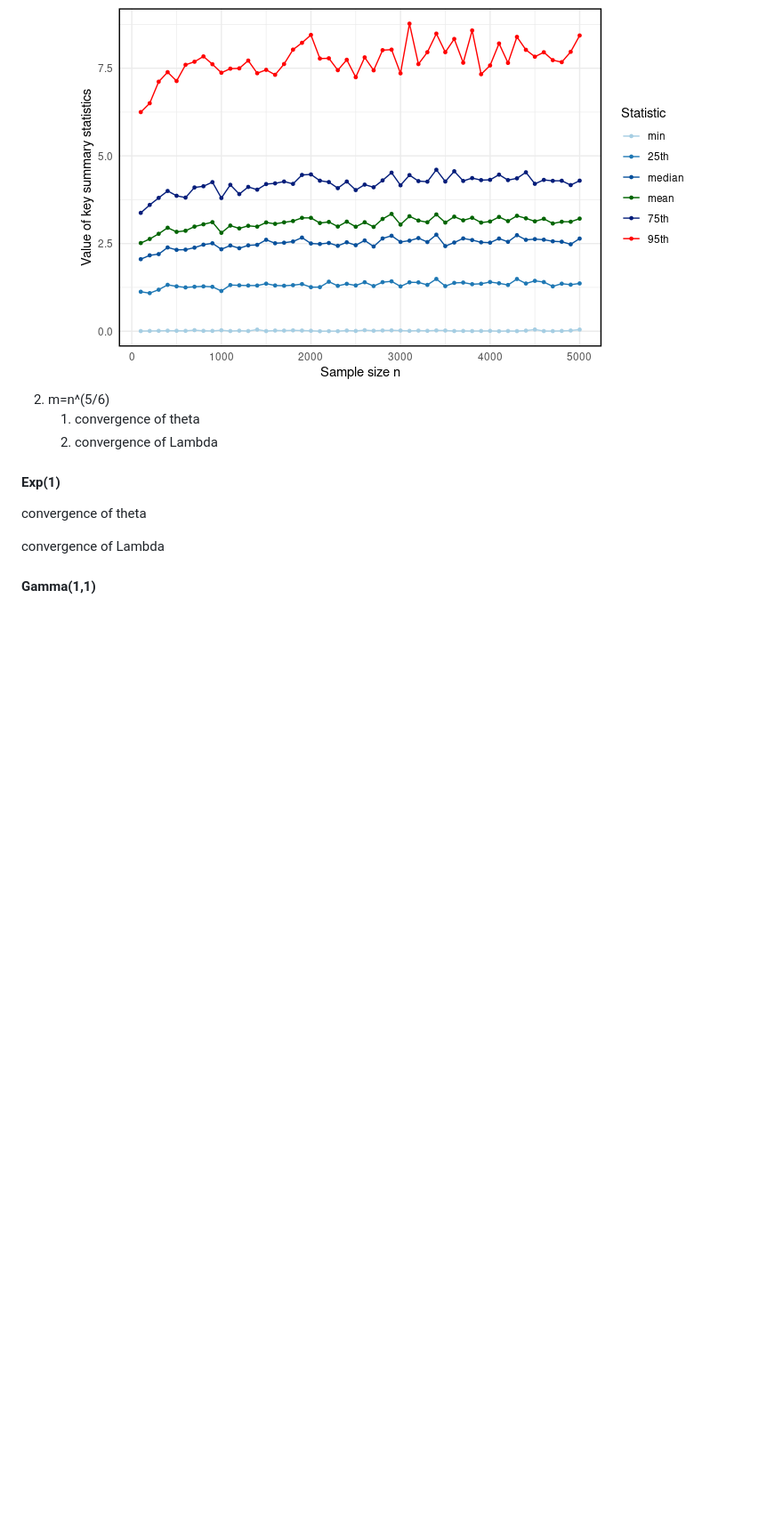
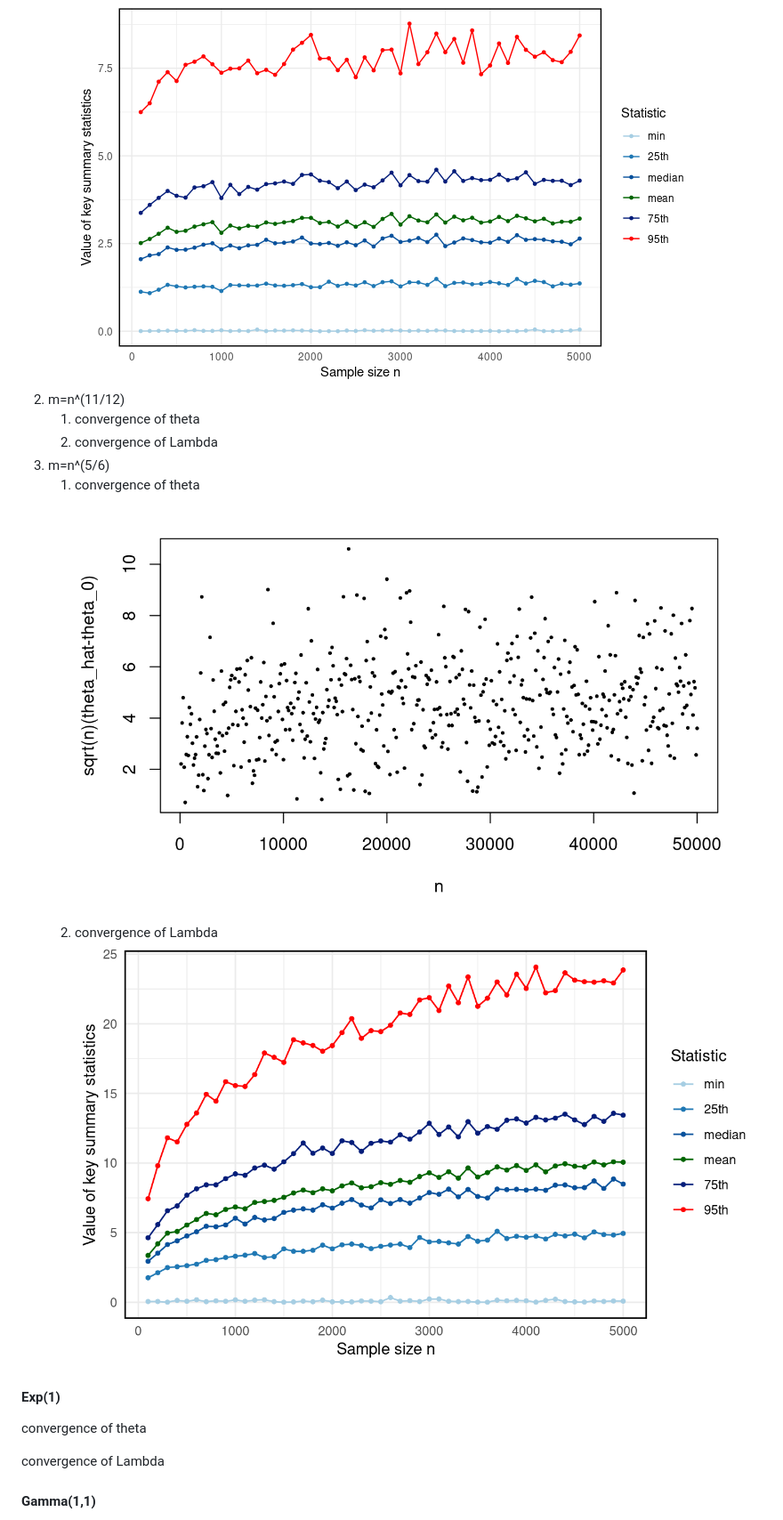
Before and after one commit to Lofia/obsidian_backup, a Markdown page: simulation for convergence rate of theta.md, the part around the change. Shown at 89% size. Drawn GitHub-style; pictures changed too: Pasted image 20250730172703.png (added), Pasted image 20250730172719.png (added); blank space fills up the shorter version.

Commit message:
vault backup: 2025-07-30 17:34:53

```diff
--- a/simulation for convergence rate of theta.md
+++ b/simulation for convergence rate of theta.md
@@ -2,9 +2,12 @@
 1. m=n
 	1. convergence of theta ![](Pasted%20image%2020250730130415.png)
 	2. convergence of Lambda ![](Pasted%20image%2020250730123329.png)
-2. m=n^(5/6)
+2. m=n^(11/12)
 	1. convergence of theta
 	2. convergence of Lambda
+3. m=n^(5/6)
+	1. convergence of theta ![](Pasted%20image%2020250730172703.png)
+	2. convergence of Lambda ![](Pasted%20image%2020250730172719.png)
 #### Exp(1)
 convergence of theta
 
```
Also changed, not shown: 1 other file.
